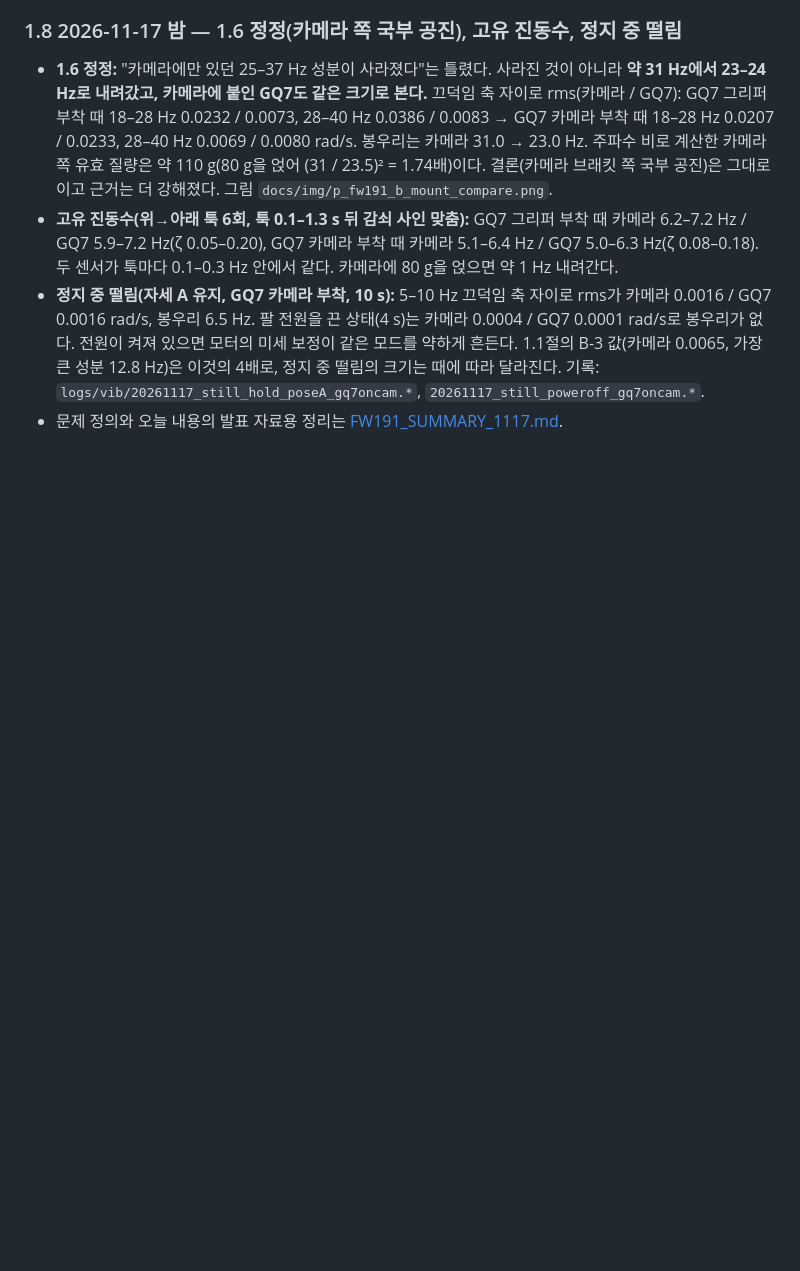
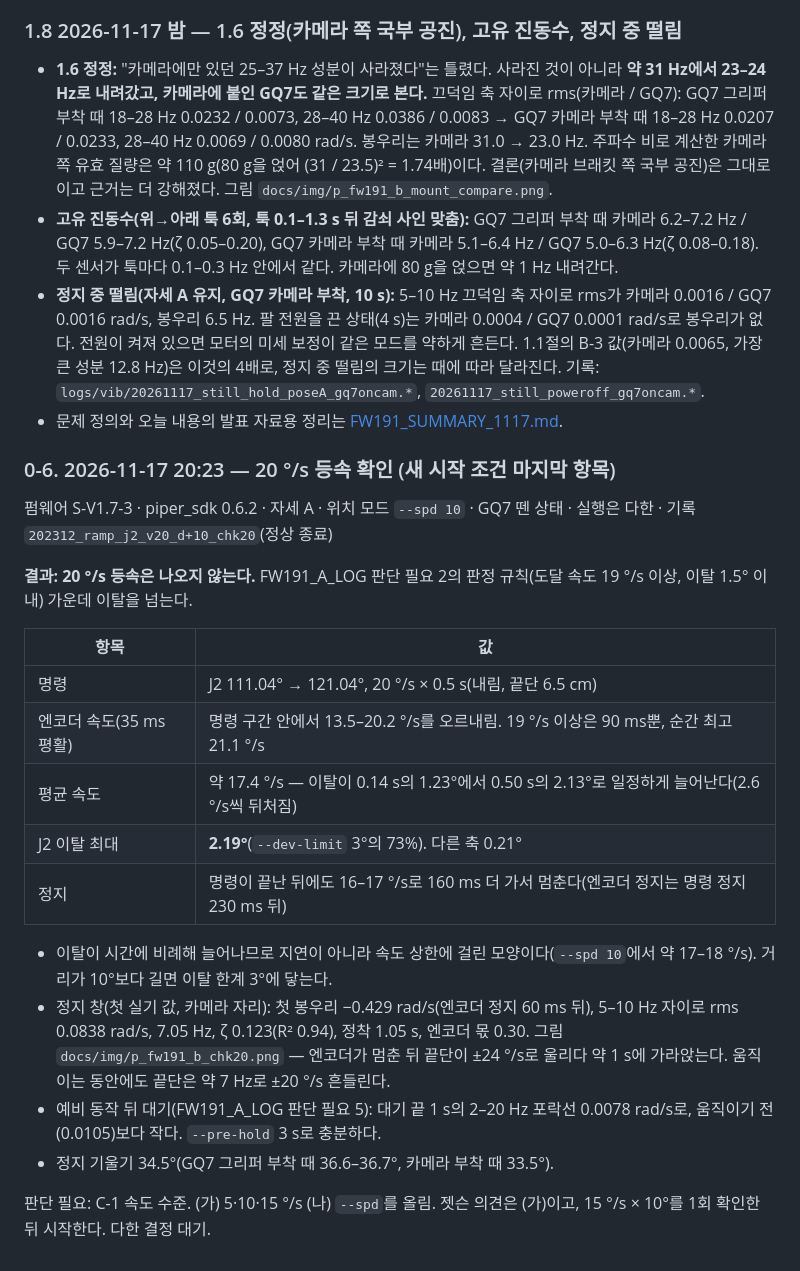
Before and after one commit to DH-LDH/piper_ws, a Markdown page: docs/FW191_B_LOG.md, the part around the change. GitHub-like rendering; blank space fills up the shorter version.

Commit message:
FW191_B 0-6: 20 °/s 등속 확인 — 나오지 않음(평균 17.4 °/s에서 포화, 이탈 2.19°), 정지 창 첫 실기 값(첫 봉우리 0.43 rad/s, 7.05 Hz, 정착 1.05 s), C-1 속도 수준 판단 필요

```diff
--- a/docs/FW191_B_LOG.md
+++ b/docs/FW191_B_LOG.md
@@ -219,3 +219,24 @@
 - **고유 진동수(위→아래 툭 6회, 툭 0.1–1.3 s 뒤 감쇠 사인 맞춤):** GQ7 그리퍼 부착 때 카메라 6.2–7.2 Hz / GQ7 5.9–7.2 Hz(ζ 0.05–0.20), GQ7 카메라 부착 때 카메라 5.1–6.4 Hz / GQ7 5.0–6.3 Hz(ζ 0.08–0.18). 두 센서가 툭마다 0.1–0.3 Hz 안에서 같다. 카메라에 80 g을 얹으면 약 1 Hz 내려간다.
 - **정지 중 떨림(자세 A 유지, GQ7 카메라 부착, 10 s):** 5–10 Hz 끄덕임 축 자이로 rms가 카메라 0.0016 / GQ7 0.0016 rad/s, 봉우리 6.5 Hz. 팔 전원을 끈 상태(4 s)는 카메라 0.0004 / GQ7 0.0001 rad/s로 봉우리가 없다. 전원이 켜져 있으면 모터의 미세 보정이 같은 모드를 약하게 흔든다. 1.1절의 B-3 값(카메라 0.0065, 가장 큰 성분 12.8 Hz)은 이것의 4배로, 정지 중 떨림의 크기는 때에 따라 달라진다. 기록: `logs/vib/20261117_still_hold_poseA_gq7oncam.*`, `20261117_still_poweroff_gq7oncam.*`.
 - 문제 정의와 오늘 내용의 발표 자료용 정리는 [FW191_SUMMARY_1117.md](FW191_SUMMARY_1117.md).
+
+### 0-6. 2026-11-17 20:23 — 20 °/s 등속 확인 (새 시작 조건 마지막 항목)
+
+펌웨어 S-V1.7-3 · piper_sdk 0.6.2 · 자세 A · 위치 모드 `--spd 10` · GQ7 뗀 상태 · 실행은 다한 · 기록 `202312_ramp_j2_v20_d+10_chk20`(정상 종료)
+
+**결과: 20 °/s 등속은 나오지 않는다.** FW191_A_LOG 판단 필요 2의 판정 규칙(도달 속도 19 °/s 이상, 이탈 1.5° 이내) 가운데 이탈을 넘는다.
+
+| 항목 | 값 |
+|---|---|
+| 명령 | J2 111.04° → 121.04°, 20 °/s × 0.5 s(내림, 끝단 6.5 cm) |
+| 엔코더 속도(35 ms 평활) | 명령 구간 안에서 13.5–20.2 °/s를 오르내림. 19 °/s 이상은 90 ms뿐, 순간 최고 21.1 °/s |
+| 평균 속도 | 약 17.4 °/s — 이탈이 0.14 s의 1.23°에서 0.50 s의 2.13°로 일정하게 늘어난다(2.6 °/s씩 뒤처짐) |
+| J2 이탈 최대 | **2.19°**(`--dev-limit` 3°의 73%). 다른 축 0.21° |
+| 정지 | 명령이 끝난 뒤에도 16–17 °/s로 160 ms 더 가서 멈춘다(엔코더 정지는 명령 정지 230 ms 뒤) |
+
+- 이탈이 시간에 비례해 늘어나므로 지연이 아니라 속도 상한에 걸린 모양이다(`--spd 10`에서 약 17–18 °/s). 거리가 10°보다 길면 이탈 한계 3°에 닿는다.
+- 정지 창(첫 실기 값, 카메라 자리): 첫 봉우리 −0.429 rad/s(엔코더 정지 60 ms 뒤), 5–10 Hz 자이로 rms 0.0838 rad/s, 7.05 Hz, ζ 0.123(R² 0.94), 정착 1.05 s, 엔코더 몫 0.30. 그림 `docs/img/p_fw191_b_chk20.png` — 엔코더가 멈춘 뒤 끝단이 ±24 °/s로 울리다 약 1 s에 가라앉는다. 움직이는 동안에도 끝단은 약 7 Hz로 ±20 °/s 흔들린다.
+- 예비 동작 뒤 대기(FW191_A_LOG 판단 필요 5): 대기 끝 1 s의 2–20 Hz 포락선 0.0078 rad/s로, 움직이기 전(0.0105)보다 작다. `--pre-hold` 3 s로 충분하다.
+- 정지 기울기 34.5°(GQ7 그리퍼 부착 때 36.6–36.7°, 카메라 부착 때 33.5°).
+
+판단 필요: C-1 속도 수준. (가) 5·10·15 °/s (나) `--spd`를 올림. 젯슨 의견은 (가)이고, 15 °/s × 10°를 1회 확인한 뒤 시작한다. 다한 결정 대기.
```
Also changed, not shown: docs/img/p_fw191_b_chk20.png (added).
